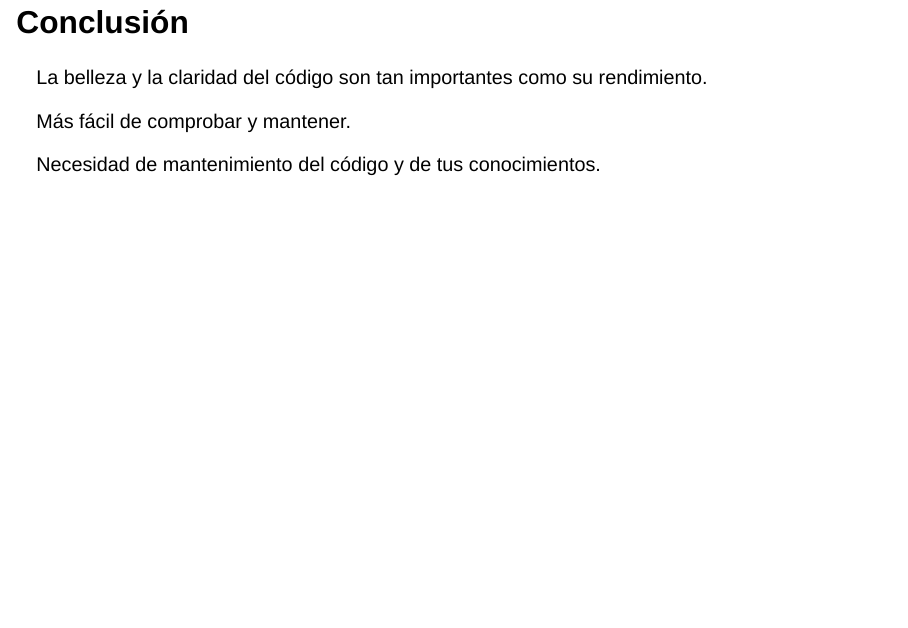
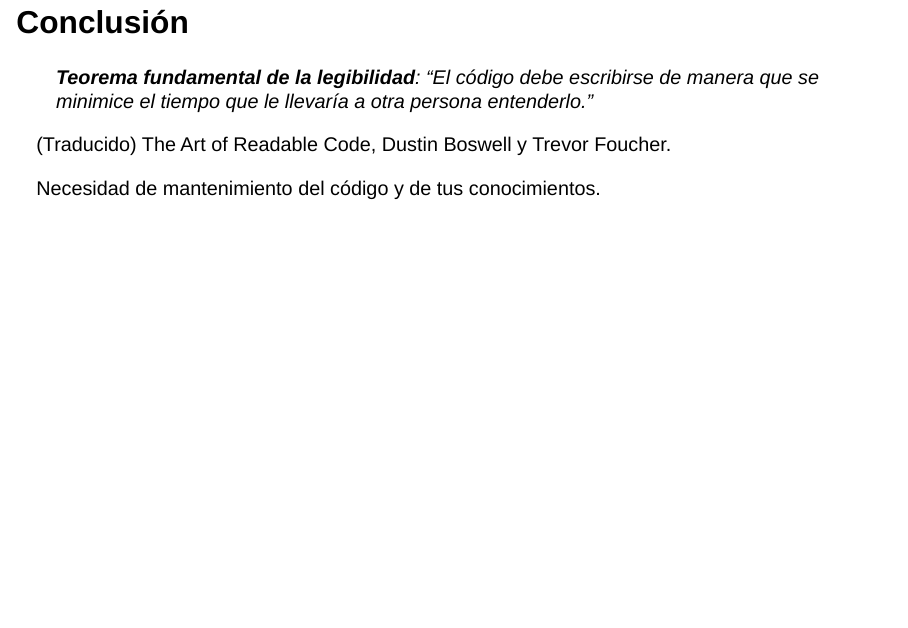
Before and after one commit to ropensci-training/calidad-codigo, a Quarto document (index.qmd): page 40 of 42. Rendered offline with R 4.5, knitr and Pandoc in place of Quarto, with nearby package versions; drawn as Slidy slides in place of the format the file asks for; some code elsewhere in the file could not run offline; common packages that the code uses without loading them are loaded.

Commit message:
concluir

```diff
--- a/index.qmd
+++ b/index.qmd
@@ -449,15 +449,21 @@ Incluso puedes especificar un valor por defecto (¡o error!) para otros valores
 
 ## Revisión humana
 
+. . .
+
 ¡Lee el código de tus colegas y viceversa! <https://code-review.tidyverse.org/> + <https://developer-success-lab.gitbook.io/code-review-anxiety-workbook-1>
+
+. . .
 
 Revisión por pares de paquetes en rOpenSci <https://ropensci.org/software-review/>
 
 ## Conclusión
 
-La belleza y la claridad del código son tan importantes como su rendimiento.
+> **Teorema fundamental de la legibilidad**: "El código debe escribirse de manera que se minimice el tiempo que le llevaría a otra persona entenderlo."
 
-Más fácil de comprobar y mantener.
+(Traducido) The Art of Readable Code, Dustin Boswell y Trevor Foucher.
+
+. . .
 
 Necesidad de mantenimiento del código y de tus conocimientos.
 
```
Also changed, not shown: index.html.
